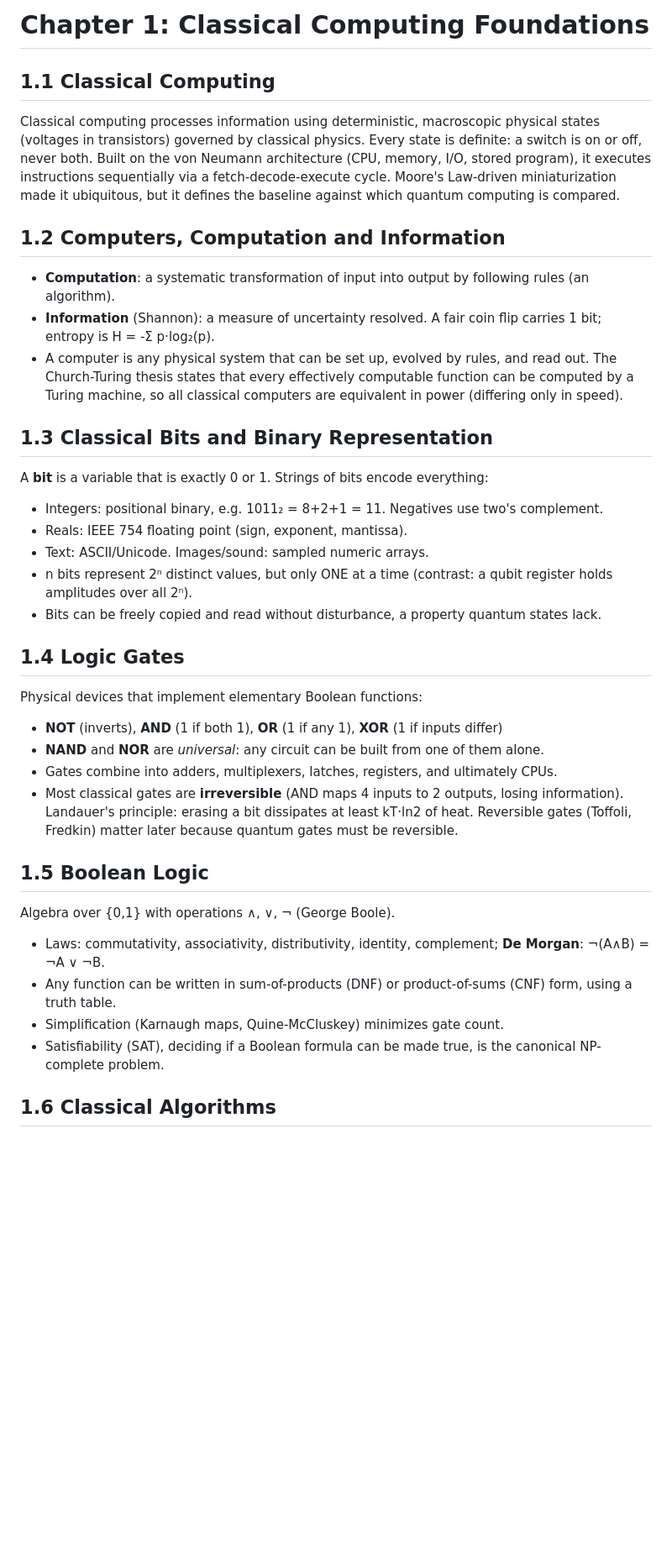
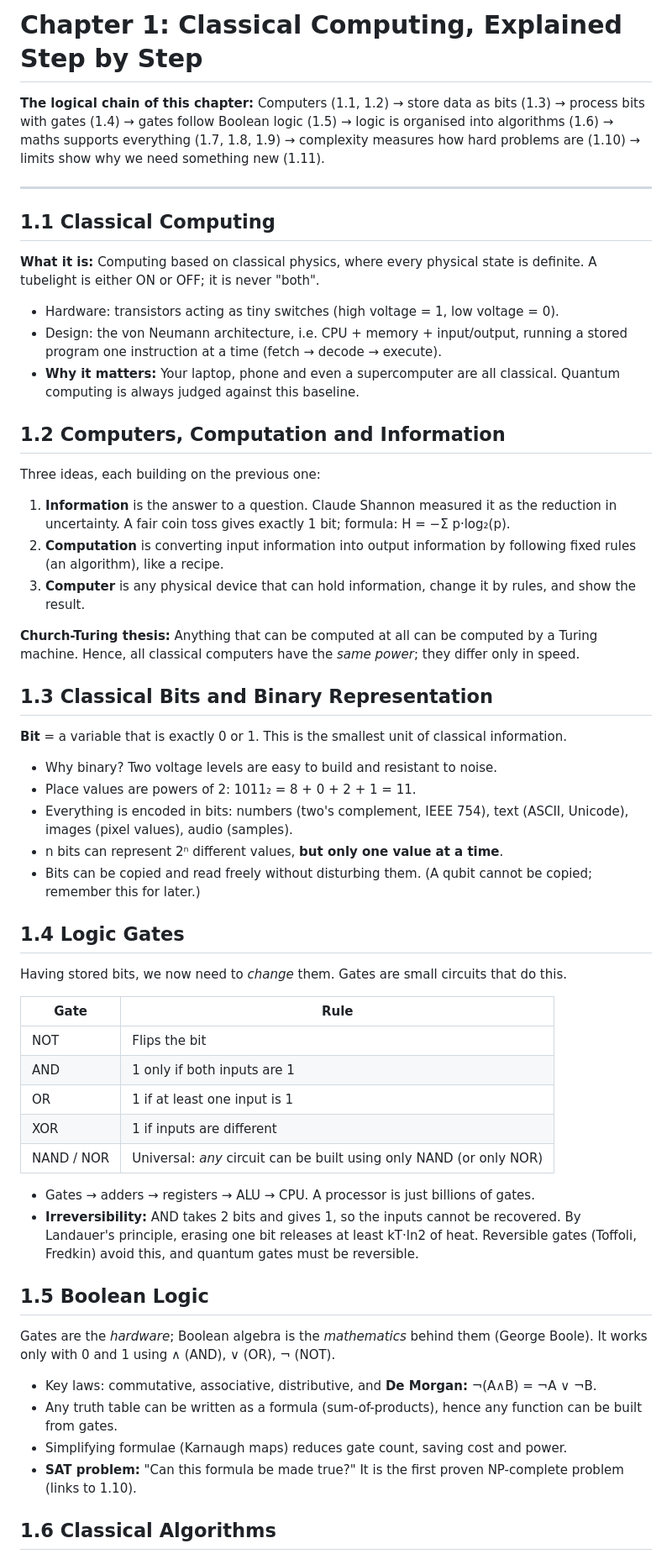
Before and after one commit to prasanna31/quantum-study.github.io, a Markdown page: chapter1.md, the part around one of its changes. Shown at 84% size. Drawn GitHub-style; blank space fills up the shorter version.

```diff
--- a/chapter1.md
+++ b/chapter1.md
@@ -1,33 +1,55 @@
-# Chapter 1: Classical Computing Foundations
+# Chapter 1: Classical Computing, Explained Step by Step
+
+**The logical chain of this chapter:**
+Computers (1.1, 1.2) → store data as bits (1.3) → process bits with gates (1.4) → gates follow Boolean logic (1.5) → logic is organised into algorithms (1.6) → maths supports everything (1.7, 1.8, 1.9) → complexity measures how hard problems are (1.10) → limits show why we need something new (1.11).
+
+---
 
 ## 1.1 Classical Computing
-Classical computing processes information using deterministic, macroscopic physical states (voltages in transistors) governed by classical physics. Every state is definite: a switch is on or off, never both. Built on the von Neumann architecture (CPU, memory, I/O, stored program), it executes instructions sequentially via a fetch-decode-execute cycle. Moore's Law-driven miniaturization made it ubiquitous, but it defines the baseline against which quantum computing is compared.
+**What it is:** Computing based on classical physics, where every physical state is definite. A tubelight is either ON or OFF; it is never "both".
+
+- Hardware: transistors acting as tiny switches (high voltage = 1, low voltage = 0).
+- Design: the von Neumann architecture, i.e. CPU + memory + input/output, running a stored program one instruction at a time (fetch → decode → execute).
+- **Why it matters:** Your laptop, phone and even a supercomputer are all classical. Quantum computing is always judged against this baseline.
 
 ## 1.2 Computers, Computation and Information
-- **Computation**: a systematic transformation of input into output by following rules (an algorithm).
-- **Information** (Shannon): a measure of uncertainty resolved. A fair coin flip carries 1 bit; entropy is H = -Σ p·log₂(p).
-- A computer is any physical system that can be set up, evolved by rules, and read out. The Church-Turing thesis states that every effectively computable function can be computed by a Turing machine, so all classical computers are equivalent in power (differing only in speed).
+Three ideas, each building on the previous one:
+
+1. **Information** is the answer to a question. Claude Shannon measured it as the reduction in uncertainty. A fair coin toss gives exactly 1 bit; formula: H = −Σ p·log₂(p).
+2. **Computation** is converting input information into output information by following fixed rules (an algorithm), like a recipe.
+3. **Computer** is any physical device that can hold information, change it by rules, and show the result.
+
+**Church-Turing thesis:** Anything that can be computed at all can be computed by a Turing machine. Hence, all classical computers have the *same power*; they differ only in speed.
 
 ## 1.3 Classical Bits and Binary Representation
-A **bit** is a variable that is exactly 0 or 1. Strings of bits encode everything:
-- Integers: positional binary, e.g. 1011₂ = 8+2+1 = 11. Negatives use two's complement.
-- Reals: IEEE 754 floating point (sign, exponent, mantissa).
-- Text: ASCII/Unicode. Images/sound: sampled numeric arrays.
-- n bits represent 2ⁿ distinct values, but only ONE at a time (contrast: a qubit register holds amplitudes over all 2ⁿ).
-- Bits can be freely copied and read without disturbance, a property quantum states lack.
+**Bit** = a variable that is exactly 0 or 1. This is the smallest unit of classical information.
+
+- Why binary? Two voltage levels are easy to build and resistant to noise.
+- Place values are powers of 2: 1011₂ = 8 + 0 + 2 + 1 = 11.
+- Everything is encoded in bits: numbers (two's complement, IEEE 754), text (ASCII, Unicode), images (pixel values), audio (samples).
+- n bits can represent 2ⁿ different values, **but only one value at a time**.
+- Bits can be copied and read freely without disturbing them. (A qubit cannot be copied; remember this for later.)
 
 ## 1.4 Logic Gates
-Physical devices that implement elementary Boolean functions:
-- **NOT** (inverts), **AND** (1 if both 1), **OR** (1 if any 1), **XOR** (1 if inputs differ)
-- **NAND** and **NOR** are *universal*: any circuit can be built from one of them alone.
-- Gates combine into adders, multiplexers, latches, registers, and ultimately CPUs.
-- Most classical gates are **irreversible** (AND maps 4 inputs to 2 outputs, losing information). Landauer's principle: erasing a bit dissipates at least kT·ln2 of heat. Reversible gates (Toffoli, Fredkin) matter later because quantum gates must be reversible.
+Having stored bits, we now need to *change* them. Gates are small circuits that do this.
+
+| Gate | Rule |
+|------|------|
+| NOT  | Flips the bit |
+| AND  | 1 only if both inputs are 1 |
+| OR   | 1 if at least one input is 1 |
+| XOR  | 1 if inputs are different |
+| NAND / NOR | Universal: *any* circuit can be built using only NAND (or only NOR) |
+
+- Gates → adders → registers → ALU → CPU. A processor is just billions of gates.
+- **Irreversibility:** AND takes 2 bits and gives 1, so the inputs cannot be recovered. By Landauer's principle, erasing one bit releases at least kT·ln2 of heat. Reversible gates (Toffoli, Fredkin) avoid this, and quantum gates must be reversible.
 
 ## 1.5 Boolean Logic
-Algebra over {0,1} with operations ∧, ∨, ¬ (George Boole).
-- Laws: commutativity, associativity, distributivity, identity, complement; **De Morgan**: ¬(A∧B) = ¬A ∨ ¬B.
-- Any function can be written in sum-of-products (DNF) or product-of-sums (CNF) form, using a truth table.
-- Simplification (Karnaugh maps, Quine-McCluskey) minimizes gate count.
-- Satisfiability (SAT), deciding if a Boolean formula can be made true, is the canonical NP-complete problem.
+Gates are the *hardware*; Boolean algebra is the *mathematics* behind them (George Boole). It works only with 0 and 1 using ∧ (AND), ∨ (OR), ¬ (NOT).
+
+- Key laws: commutative, associative, distributive, and **De Morgan:** ¬(A∧B) = ¬A ∨ ¬B.
+- Any truth table can be written as a formula (sum-of-products), hence any function can be built from gates.
+- Simplifying formulae (Karnaugh maps) reduces gate count, saving cost and power.
+- **SAT problem:** "Can this formula be made true?" It is the first proven NP-complete problem (links to 1.10).
 
 ## 1.6 Classical Algorithms
```
Also changed, not shown: other parts of chapter1.md (+48 -32 lines).
